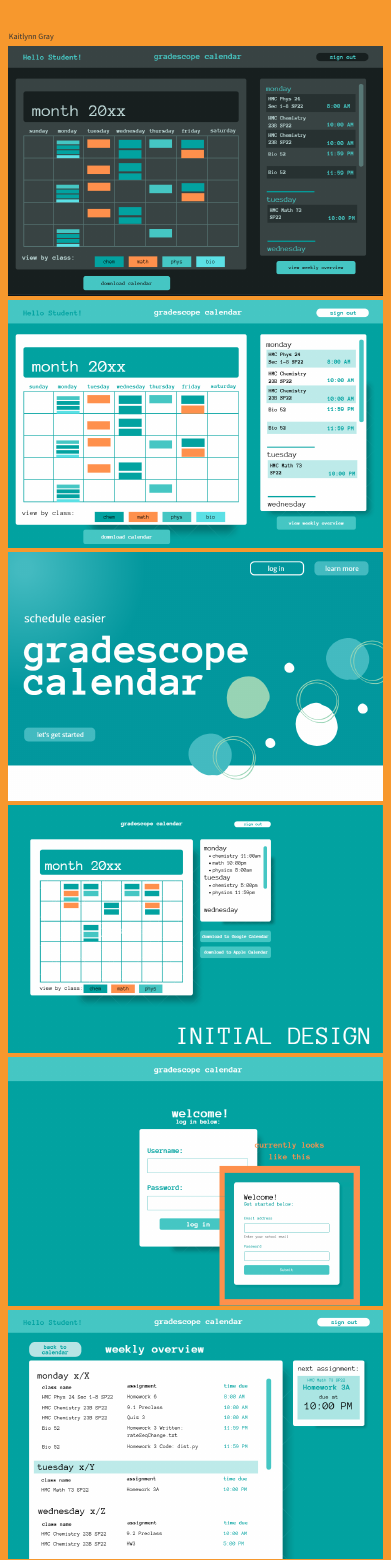
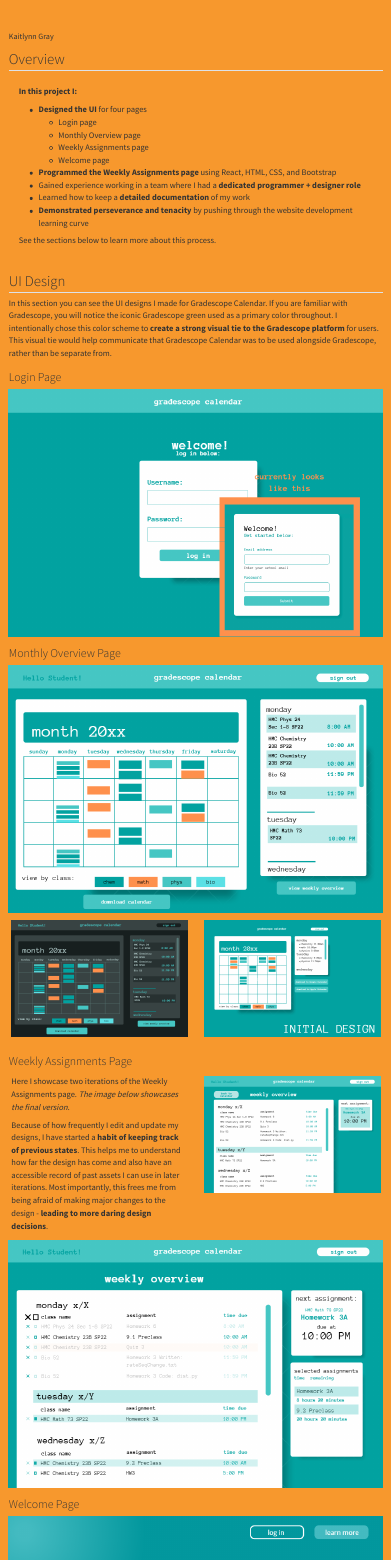
Before and after one commit to Mehnemoi/mehnemoi.github.io, a Quarto document (projects/gradescope-cal/index.qmd): the page in a window 1100 px wide, from its top. Rendered offline with R 4.5, knitr and Pandoc in place of Quarto, with nearby package versions; menus at the side of the page are left out.

Commit message:
updating G-Cal

```diff
--- a/projects/gradescope-cal/index.qmd
+++ b/projects/gradescope-cal/index.qmd
@@ -5,16 +5,68 @@
 description: Improving the assignment planning experience for students at the Claremont Colleges. # Short description of the project to be shown on overview page.
 ---
 
-![](images/GCalCalendarDarkUI.png){.lightbox}
+## Overview
+::: {.overview}
+**In this project I:**
+
+* **Designed the UI** for four pages
+    + Login page
+    + Monthly Overview page
+    + Weekly Assignments page
+    + Welcome page
+* **Programmed the Weekly Assignments page** using React, HTML, CSS, and Bootstrap
+* Gained experience working in a team where I had a **dedicated programmer + designer role**
+* Learned how to keep a **detailed documentation** of my work
+* **Demonstrated perseverance and tenacity** by pushing through the website development learning curve
+
+See the sections below to learn more about this process.
+
+:::
+
+## UI Design
+In this section you can see the UI designs I made for Gradescope Calendar. If you are familiar with Gradescope, you will notice the iconic Gradescope green used as a primary color throughout. I intentionally chose this color scheme to **create a strong visual tie to the Gradescope platform** for users. This visual tie would help communicate that Gradescope Calendar was to be used alongside Gradescope, rather than be separate from.
+
+
+### Login Page
+
+![](images/GCalLoginUI.png){.lightbox}
+
+### Monthly Overview Page
 
 ![](images/GCalCalendarRegUI.png){.lightbox}
 
-![](images/GCalHomeUI.png){.lightbox}
+::::: {.columns}
+
+::: {.column}
+
+![](images/GCalCalendarDarkUI.png){.lightbox}
+
+:::
+
+::: {.column}
 
 ![](images/GCalInitial.png){.lightbox}
 
-![](images/GCalLoginUI.png){.lightbox}
+:::
+:::::
 
+### Weekly Assignments Page
+
+::::: {.columns}
+
+::: {.column}
+Here I showcase two iterations of the Weekly Assignments page. *The image below showcases the final version.*
+
+ Because of how frequently I edit and update my designs, I have started a **habit of keeping track of previous states**. This helps me to understand how far the design has come and also have an accessible record of past assets I can use in later iterations. Most importantly, this frees me from being afraid of making major changes to the design - **leading to more daring design decisions**.
+:::
+
+::: {.column}
 ![](images/GCalWeeklyV1.png){.lightbox}
+:::
+
+:::::
 
 ![](images/GCalWeeklyV2.png){.lightbox}
+
+### Welcome Page
+![](images/GCalHomeUI.png){.lightbox}
```
Also changed, not shown: projects/HCD-skin-care/index.qmd (+1 -1 lines), projects/index.qmd (+13 -12 lines).
